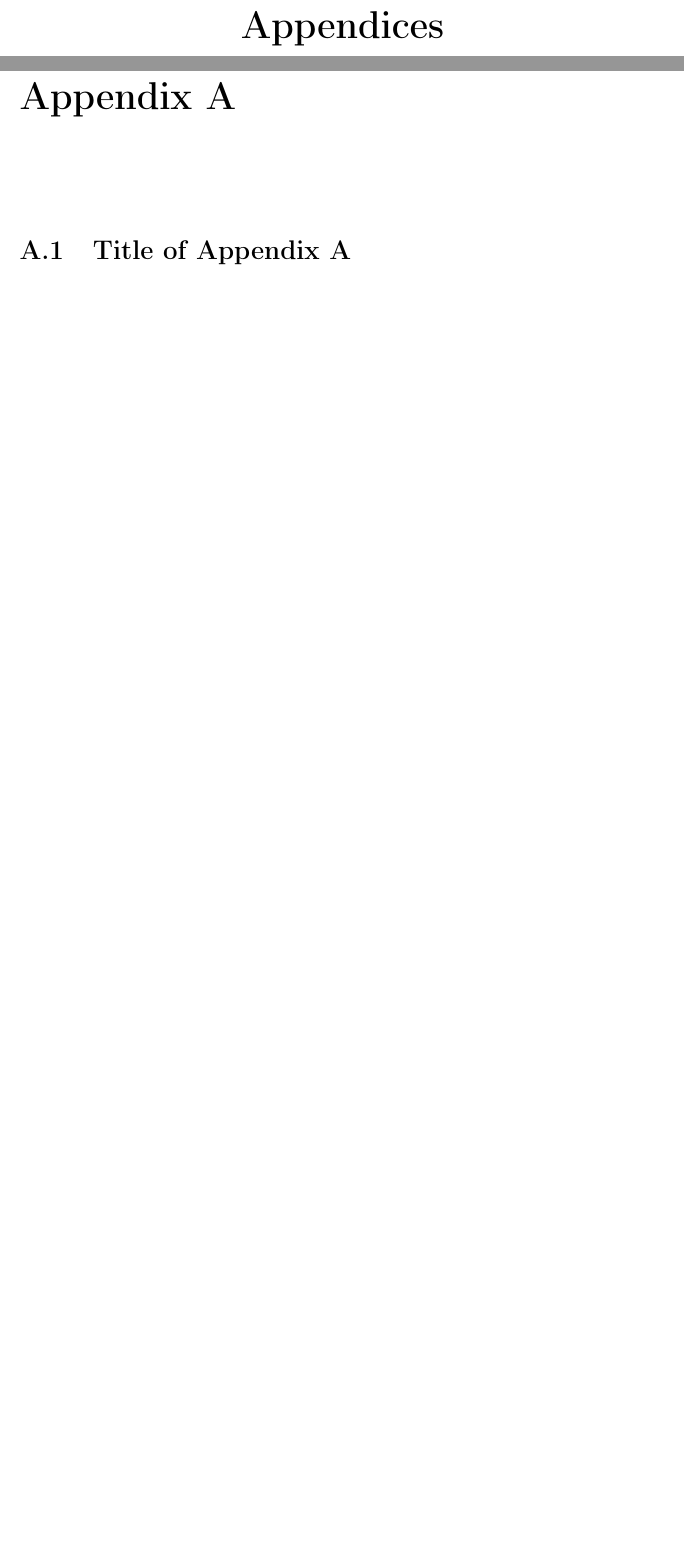
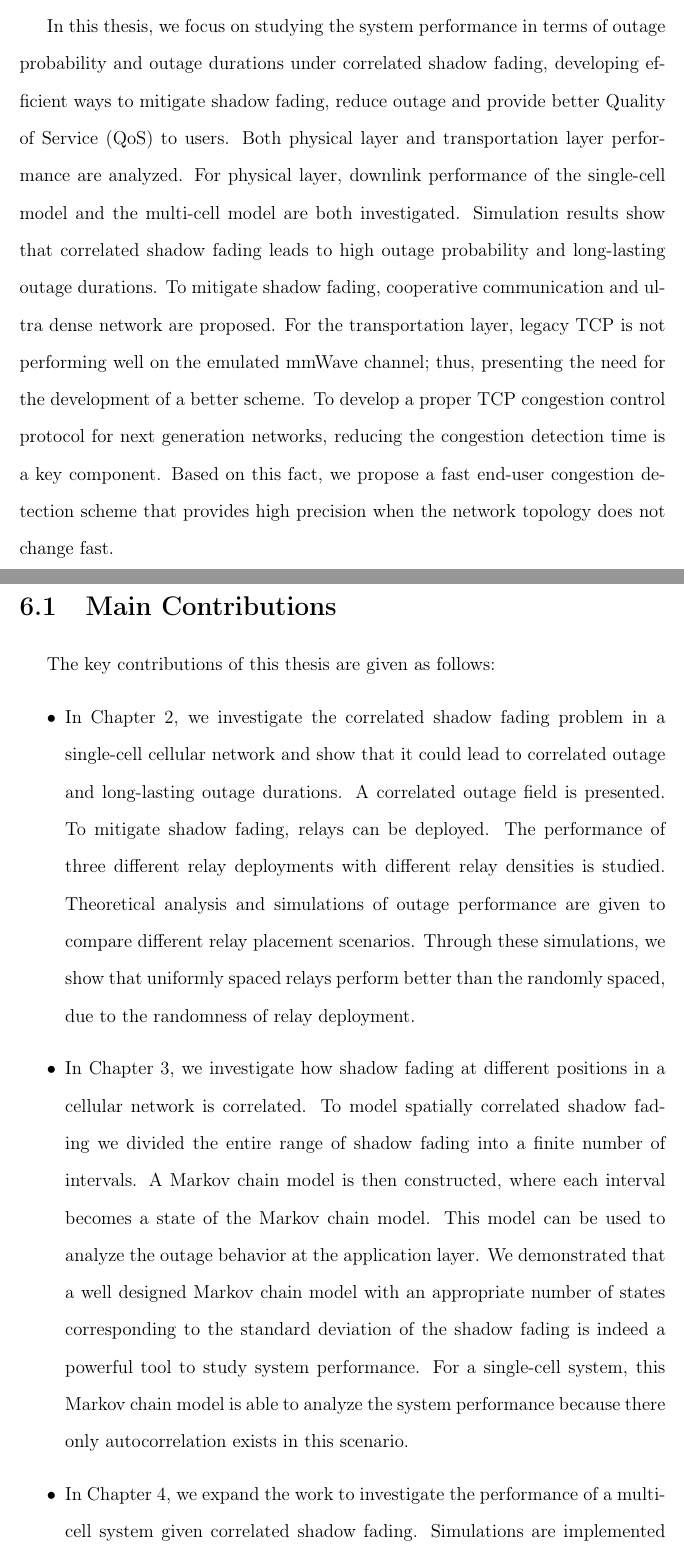
Before and after one commit to HappyTTL/Spring2017, a LaTeX thesis (Thesis_Main_File.tex, which reads Conclusion.tex): two parts of pages 117 and 118 of 129 before the commit and two parts of pages 116 and 117 of 129 after it, joined at a grey line, cut at the place of the change, the shorter picture padded with empty space. Compiled offline with pdfLaTeX.

Commit message:
Revise Conclusions

```diff
--- a/Conclusion.tex
+++ b/Conclusion.tex
@@ -1,10 +1,10 @@
 \chapter{Conclusion}\label{ch:6}
-% \par In this thesis, we focus on studying the system performance in terms of outage probability and outage duration under correlated shadow fading, developing efficient ways to mitigate shadow fading, reduce outage and provide better Quality of Service (QoS) to users. Both physical layer and transportation layer performance are analyzed. For physical layer, downlink performance of single-cell model and multi-cell model are both investigated. Simulation results show that correlated shadow fading brings high outage probability and long outage duration. To mitigate shadow fading, cooperative communication and ultra-dense network are proposed. For transportation layer, legacy TCP are not performing well on mimic mmWave channel. A better scheme need to be developed. To develop a new proper TCP congestion control protocol for next generation networks, reduce congestion detection time is a key component. Based on this fact, we propose a fast end user congestion detection scheme which provides high precision when network topology does not change fast.
-% \section{Main Contributions}
-% \par The key contributions of this thesis are given as follows:
-% \begin{itemize}
-% \item In Chapter \ref{ch:CoopComm}, we investigate the correlated shadow fading problem in a single cell cellular network and shows that it could lead to correlated outage and long outage durations. A correlated outage field is presented. To mitigate shadow fading, relays can be deployed. The performance of three different relay deployments with different relay densities are studied. Theoretical analysis and simulations of outage performance are given to compare between different relay placement scenarios. Through these simulation, we showed that uniformly spaced relays perform better than the randomly spaced, due to the randomness of relay deployment.
-% \item In Chapter \ref{ch:ExpSingleCell}, we investigated how shadow fading at different positions in a cellular network is correlated. To model spatially correlated shadow fading we divided the entire range of shadow fading into a finite number of intervals. A Markov chain model is then constructed, where each interval becomes a state of the Markov chain model. This model can be used to analyze the  outage behavior at the application layer. We demonstrated that a well designed Markov chain model with an appropriate number of states corresponding to the standard deviation of the shadow fading is indeed a powerful tool to study system performance. For a single-cell system, this Markov chain model is able to analyze the system performance because there only exist autocorrelation in this scenario.
-% \item In Chapter \ref{ch:Multi}, we expand the work to investigate a multi-cell system performance given correlated shadow fading. Simulations are run to study the outage probability and outage duration distribution. First of all, the probability of two different BS layout: Grid Layout and Random Layout are investigated. We found that Grid Layout performs better than Random Layout. Secondly, outage probability given different BS densities and two different connecting strategies: Nearest BS and Strongest BS, are simulated. We conclude that connecting to Strongest BS will reduce the outage probability comparing with Nearest BS. Increasing BS density will not reduce outage probability when MU is connecting to the Strongest BS. However, when MU is connecting to the Nearest BS and the De-Correlation distance of correlated shadow fading is large enough, increasing BS density will reduce the outage probability. At last, we investigate system performance in terms of outage duration. The simulation results show that correlated shadow fading will result in long outage duration. Increasing BS density will efficiently reduce the percentage of long outage duration.
-% \item In Chapter \ref{ch:TCP5G}, we propose a data driven machine learning congestion detection algorithm. Datasets are collected using NS2 for a dumbbell model with five different traffic scenarios. Five features are formatted from end user data. When the network condition is not changing, which means the propagation delay of each link is stable, our algorithm can detect congestion with high precision from the five features. In contrast, if the network condition changes, the algorithm fails to work. In both cases, rtt\_ratio is the most important feature to predict congestion. Other four features are less useful when doing the binary classification. The area under ROC curve is consistent with the CDF of rtt\_ratio. For stable network, a fast reacting congestion control algorithm can be designed based on our congestion detection algorithm for 5G mmWave communication network.
+ \par In this thesis, we focus on studying the system performance in terms of outage probability and outage durations under correlated shadow fading, developing efficient ways to mitigate shadow fading, reduce outage and provide better Quality of Service (QoS) to users. Both physical layer and transportation layer performance are analyzed. For physical layer, downlink performance of the single-cell model and the multi-cell model are both investigated. Simulation results show that correlated shadow fading leads to high outage probability and long-lasting outage durations. To mitigate shadow fading, cooperative communication and ultra dense network are proposed. For the transportation layer, legacy TCP is not performing well on the emulated mmWave channel; thus, presenting the need for the development of a better scheme. To develop a proper TCP congestion control protocol for next generation networks, reducing the congestion detection time is a key component. Based on this fact, we propose a fast end-user congestion detection scheme that provides high precision when the network topology does not change fast.
+ \section{Main Contributions}
+ \par The key contributions of this thesis are given as follows:
+ \begin{itemize}
+ \item In Chapter \ref{ch:2}, we investigate the correlated shadow fading problem in a single-cell cellular network and show that it could lead to correlated outage and long-lasting outage durations. A correlated outage field is presented. To mitigate shadow fading, relays can be deployed. The performance of three different relay deployments with different relay densities is studied. Theoretical analysis and simulations of outage performance are given to compare different relay placement scenarios. Through these simulations, we show that uniformly spaced relays perform better than the randomly spaced, due to the randomness of relay deployment.
+ \item In Chapter \ref{ch:3}, we investigate how shadow fading at different positions in a cellular network is correlated. To model spatially correlated shadow fading we divided the entire range of shadow fading into a finite number of intervals. A Markov chain model is then constructed, where each interval becomes a state of the Markov chain model. This model can be used to analyze the outage behavior at the application layer. We demonstrated that a well designed Markov chain model with an appropriate number of states corresponding to the standard deviation of the shadow fading is indeed a powerful tool to study system performance. For a single-cell system, this Markov chain model is able to analyze the system performance because there only autocorrelation exists in this scenario.
+ \item In Chapter \ref{ch:4}, we expand the work to investigate the performance of a multi-cell system given correlated shadow fading. Simulations are implemented to investigate the outage probability and the outage duration distribution. First of all, the probability of two different BS layouts: Grid model and Random model are investigated. We find that the Grid model performs better than the Random model. Secondly, the outage probability given different BS densities and two different connecting strategies: Nearest BS and Strongest BS, is simulated. We conclude that connecting to the strongest BS will reduce the outage probability comparing with connecting to the nearest BS. Increasing the BS density will not reduce the outage probability when the MS is connecting to the strongest BS. However, if the MU is connecting to the nearest BS and the de-correlation distance of the correlated shadow fading is large enough, increasing the BS density will reduce the outage probability. Finally, we investigate system performance in terms of outage duration. The simulation results show that correlated shadow fading will result in long-lasting outage durations. Connecting to the strongest BS will efficiently reduce the percentage of long-lasting outage durations. If the MU is connecting to the nearest BS, increasing the BS density also will reduce the percentage of long-outage durations.
+ \item In Chapter \ref{ch:5}, we propose a data-driven machine learning congestion detection algorithm. The end-user data is collected using NS2 for a dumbbell model with five different traffic scenarios. Five features are formatted from the end-user data. If the network condition is not changing, which means the propagation delay of each link is stable, our algorithm can detect congestion with high precision using the five features. In contrast, if the network condition changes, the algorithm fails to work. In both cases, the rtt\_ratio is the most important feature to predict congestion. The other four features are less useful when doing the binary classification. The area under ROC curve is consistent with the CDF of rtt\_ratio. For a stable network, a fast reacting congestion control algorithm can be designed based on our congestion detection algorithm.
 
```
Also changed, not shown: Thesis_Main_File.tex (+1 -1 lines), Thesis_Main_File.pdf, Conclusion.tex (7 more changed lines), 6 other files.
